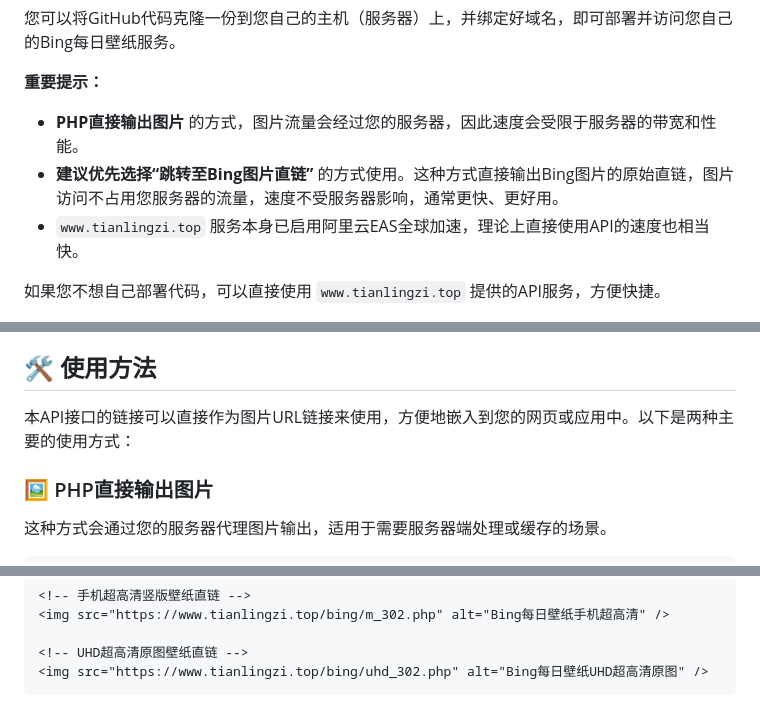
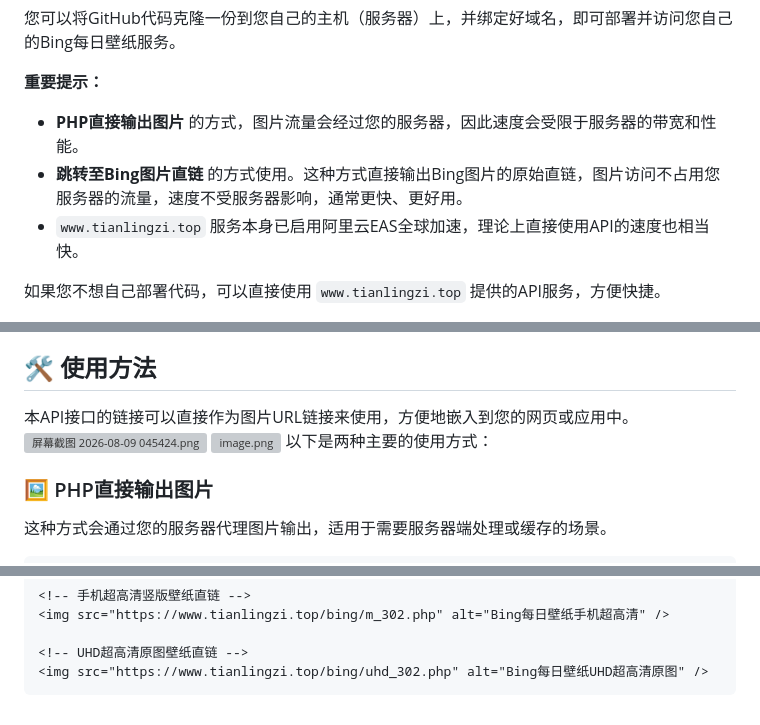
Before and after one commit to tianlingzi/bing, a Markdown page: README.md, 3 parts joined by grey strips. Drawn GitHub-style; grey boxes are pictures that could not be loaded.

Commit message:
修改描述

````diff
--- a/README.md
+++ b/README.md
@@ -25,7 +25,7 @@ Bing首页每日都会更新一张来自世界各地的精美图片。通过 **w
 **重要提示：**
 
 *   **PHP直接输出图片** 的方式，图片流量会经过您的服务器，因此速度会受限于服务器的带宽和性能。
-*   **建议优先选择“跳转至Bing图片直链”** 的方式使用。这种方式直接输出Bing图片的原始直链，图片访问不占用您服务器的流量，速度不受服务器影响，通常更快、更好用。
+*   **跳转至Bing图片直链** 的方式使用。这种方式直接输出Bing图片的原始直链，图片访问不占用您服务器的流量，速度不受服务器影响，通常更快、更好用。
 *   `www.tianlingzi.top` 服务本身已启用阿里云EAS全球加速，理论上直接使用API的速度也相当快。
 
 如果您不想自己部署代码，可以直接使用 `www.tianlingzi.top` 提供的API服务，方便快捷。
@@ -54,7 +54,10 @@ php直接输出图片链接不提供体验链接，由于php直接输出图片
 
 ## 🛠️ 使用方法
 
-本API接口的链接可以直接作为图片URL链接来使用，方便地嵌入到您的网页或应用中。以下是两种主要的使用方式：
+本API接口的链接可以直接作为图片URL链接来使用，方便地嵌入到您的网页或应用中。
+![屏幕截图 2026-08-09 045424.png][1]
+![image.png][2]
+以下是两种主要的使用方式：
 
 ### 🖼️ PHP直接输出图片
 
@@ -91,3 +94,6 @@ php直接输出图片链接不提供体验链接，由于php直接输出图片
 <!-- UHD超高清原图壁纸直链 -->
 <img src="https://www.tianlingzi.top/bing/uhd_302.php" alt="Bing每日壁纸UHD超高清原图" />
 ```
+
+[1]: https://www.tianlingzi.top/usr/uploads/2026/08/3165048057.png
+[2]: https://www.tianlingzi.top/usr/uploads/2026/08/85845098.png
````
Also changed, not shown: other parts of README.md (+1 -1 lines).
